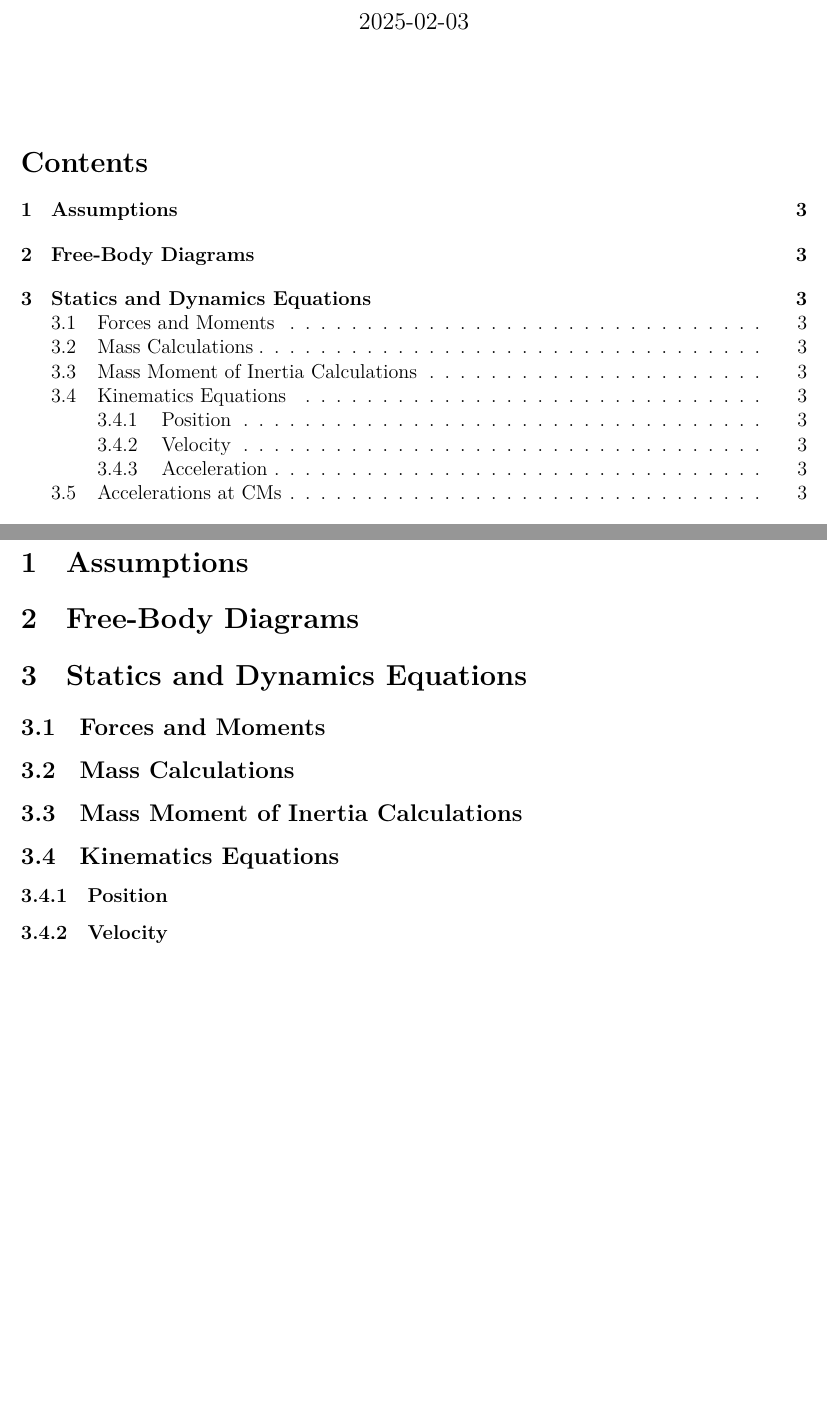
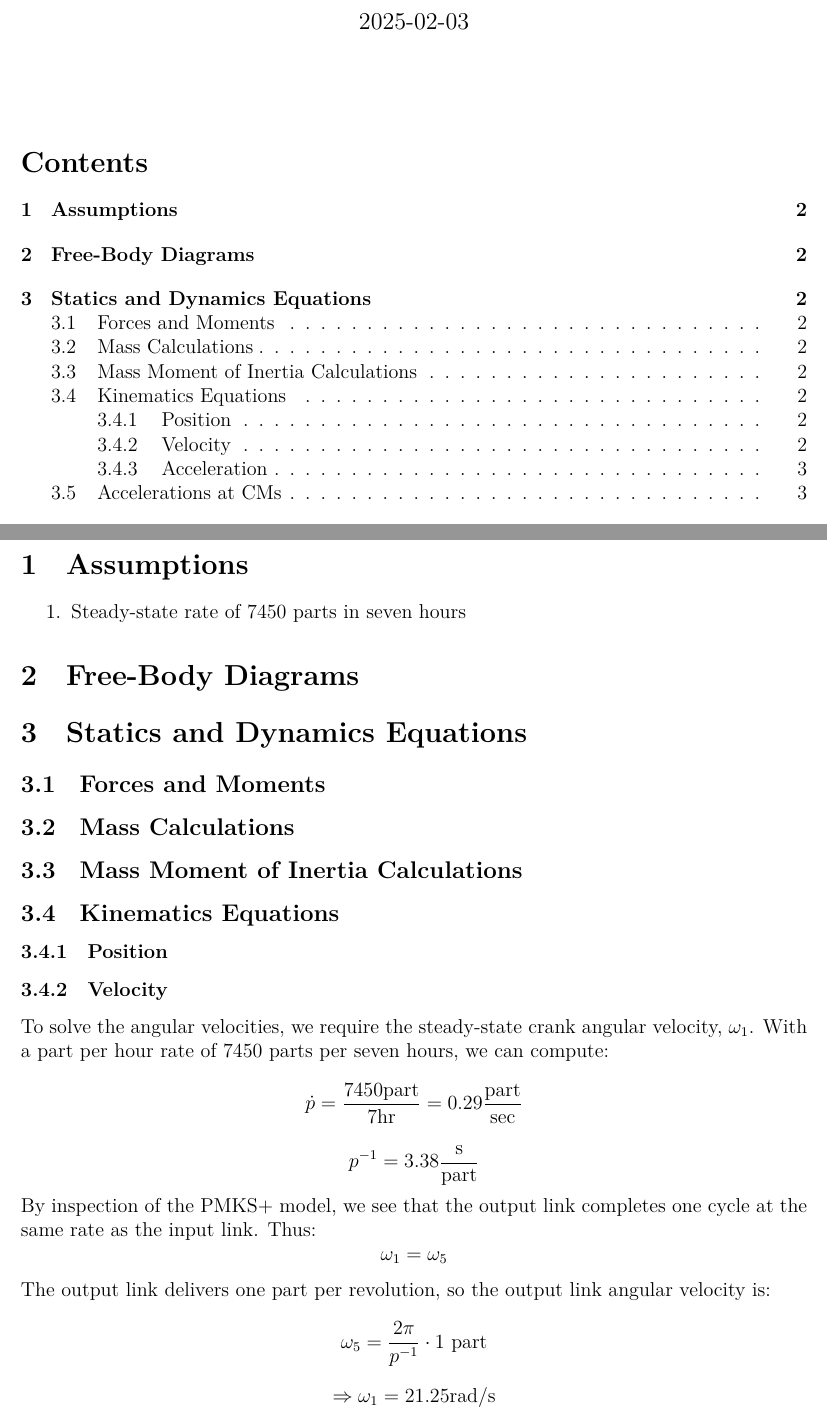
Before and after one commit to lorenzohess/ME-4322-Linkage-Homework, a LaTeX problem sheet (report/linkage-homework.tex): two parts of pages 1 and 3 of 3 before the commit and two parts of pages 1 and 2 of 3 after it, joined at a grey line, cut so that both start at the same text, the shorter picture padded with empty space. Compiled offline with XeLaTeX; a missing font is replaced by an installed copy or a similar font.

Commit message:
Implement angular velocity calculations

```diff
--- a/linkage-homework.tex
+++ b/report/linkage-homework.tex
@@ -129,6 +129,11 @@
 \section{Assumptions}%
 \label{assum}
 
+\begin{enumerate}
+        \item Steady-state rate of 7450 parts in seven hours
+\end{enumerate}
+
+
 \section{Free-Body Diagrams}%
 \label{fbds}
 
@@ -152,6 +157,15 @@
 
 \subsubsection{Velocity}%
 \label{eqns.kinematics.velocity}
+
+To solve the angular velocities, we require the steady-state crank angular velocity, $\omega_{1}$. With a part per hour rate of 7450 parts per seven hours, we can compute:
+\[ \dot{p} = \frac{7450 \text{part}}{7 \text{hr}} = 0.29 \frac{\text{part}}{\text{sec}} \]
+\[ p^{-1} = 3.38 \frac{\text{s}}{\text{part}} \]
+By inspection of the PMKS+ model, we see that the output link completes one cycle at the same rate as the input link. Thus:
+\[ \omega_{1} = \omega_{5} \]
+The output link delivers one part per revolution, so the output link angular velocity is:
+\[ \omega_{5} = \frac{2\pi}{p^{-1}}\cdot \text{1 part}  \]
+\[ \Rightarrow \omega_{1} = 21.25 \text{rad}/\text{s} \]
 
 \subsubsection{Acceleration}%
 \label{eqns.kinematics.acceleration}
```
Also changed, not shown: report/linkage-homework.pdf (added), 4 other files.
